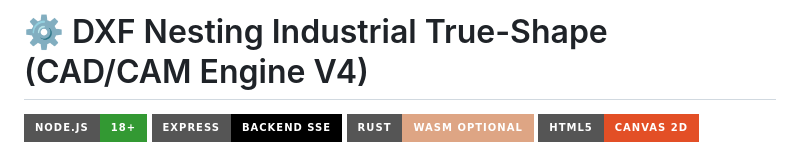
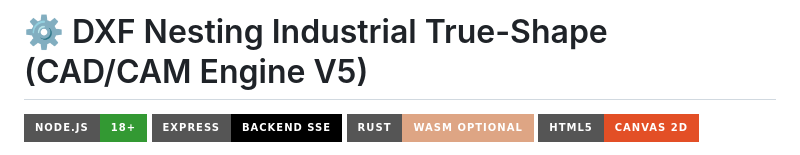
Before and after one commit to lukapianco/nesting-system-cnc, a Markdown page: README.md, the part around the change. Rendered like a GitHub page; badges without logos.

Commit message:
Update project version from V4 to V5 in README

```diff
--- a/README.md
+++ b/README.md
@@ -1,4 +1,4 @@
-# ⚙️ DXF Nesting Industrial True-Shape (CAD/CAM Engine V4)
+# ⚙️ DXF Nesting Industrial True-Shape (CAD/CAM Engine V5)
 
 ![Node.js](https://img.shields.io/badge/Node.js-18%2B-339933?style=for-the-badge&logo=nodedotjs&logoColor=white)
 ![Express](https://img.shields.io/badge/Express-Backend%20SSE-000000?style=for-the-badge&logo=express&logoColor=white)
```
